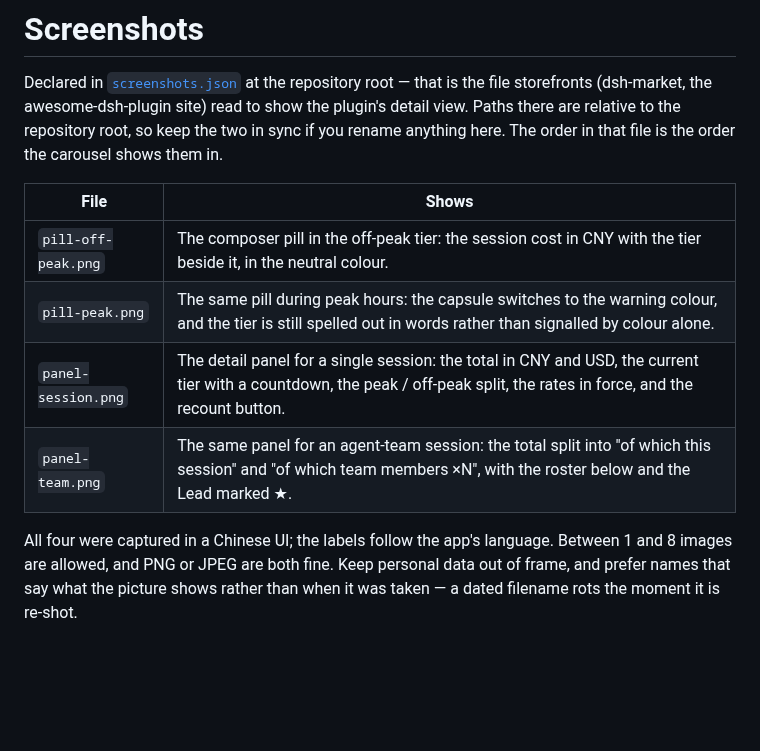
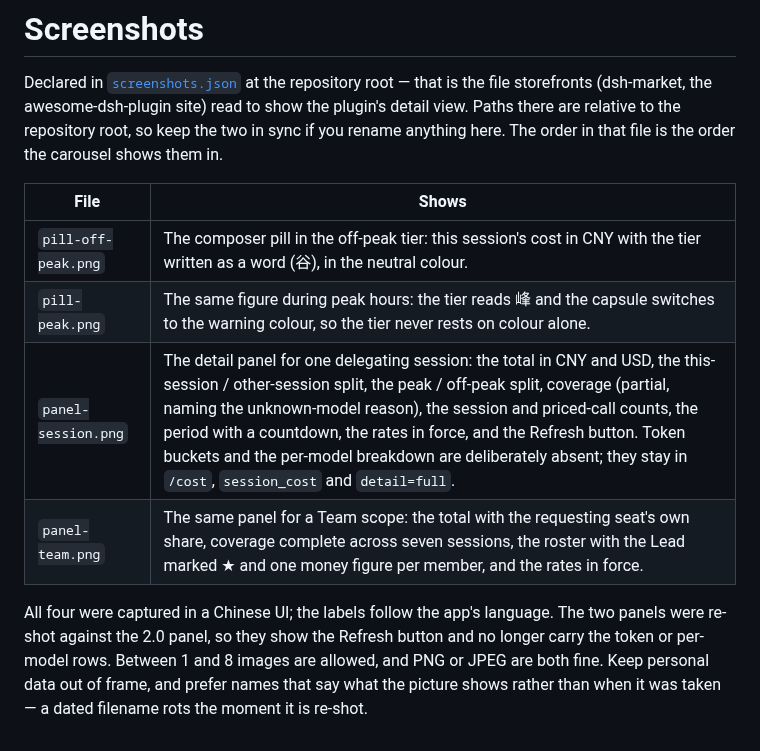
Before and after one commit to NIRVANA-APOC/dsh-api-cost, a Markdown page: assets/README.md, the part around the change. GitHub-like rendering; blank space fills up the shorter version.

```diff
--- a/assets/README.md
+++ b/assets/README.md
@@ -8,12 +8,14 @@ carousel shows them in.
 
 | File | Shows |
 | --- | --- |
-| `pill-off-peak.png` | The composer pill in the off-peak tier: the session cost in CNY with the tier beside it, in the neutral colour. |
-| `pill-peak.png` | The same pill during peak hours: the capsule switches to the warning colour, and the tier is still spelled out in words rather than signalled by colour alone. |
-| `panel-session.png` | The detail panel for a single session: the total in CNY and USD, the current tier with a countdown, the peak / off-peak split, the rates in force, and the recount button. |
-| `panel-team.png` | The same panel for an agent-team session: the total split into "of which this session" and "of which team members ×N", with the roster below and the Lead marked ★. |
+| `pill-off-peak.png` | The composer pill in the off-peak tier: this session's cost in CNY with the tier written as a word (谷), in the neutral colour. |
+| `pill-peak.png` | The same figure during peak hours: the tier reads 峰 and the capsule switches to the warning colour, so the tier never rests on colour alone. |
+| `panel-session.png` | The detail panel for one delegating session: the total in CNY and USD, the this-session / other-session split, the peak / off-peak split, coverage (partial, naming the unknown-model reason), the session and priced-call counts, the period with a countdown, the rates in force, and the Refresh button. Token buckets and the per-model breakdown are deliberately absent; they stay in `/cost`, `session_cost` and `detail=full`. |
+| `panel-team.png` | The same panel for a Team scope: the total with the requesting seat's own share, coverage complete across seven sessions, the roster with the Lead marked ★ and one money figure per member, and the rates in force. |
 
-All four were captured in a Chinese UI; the labels follow the app's language.
-Between 1 and 8 images are allowed, and PNG or JPEG are both fine. Keep personal
-data out of frame, and prefer names that say what the picture shows rather than
-when it was taken — a dated filename rots the moment it is re-shot.
+All four were captured in a Chinese UI; the labels follow the app's language. The
+two panels were re-shot against the 2.0 panel, so they show the Refresh button and
+no longer carry the token or per-model rows. Between 1 and 8 images are allowed, and
+PNG or JPEG are both fine. Keep personal data out of frame, and prefer names that say
+what the picture shows rather than when it was taken — a dated filename rots the
+moment it is re-shot.
```
Also changed, not shown: README.md (+13 -1 lines), README.zh.md (+13 -1 lines), assets/panel-session.png, assets/panel-team.png.
